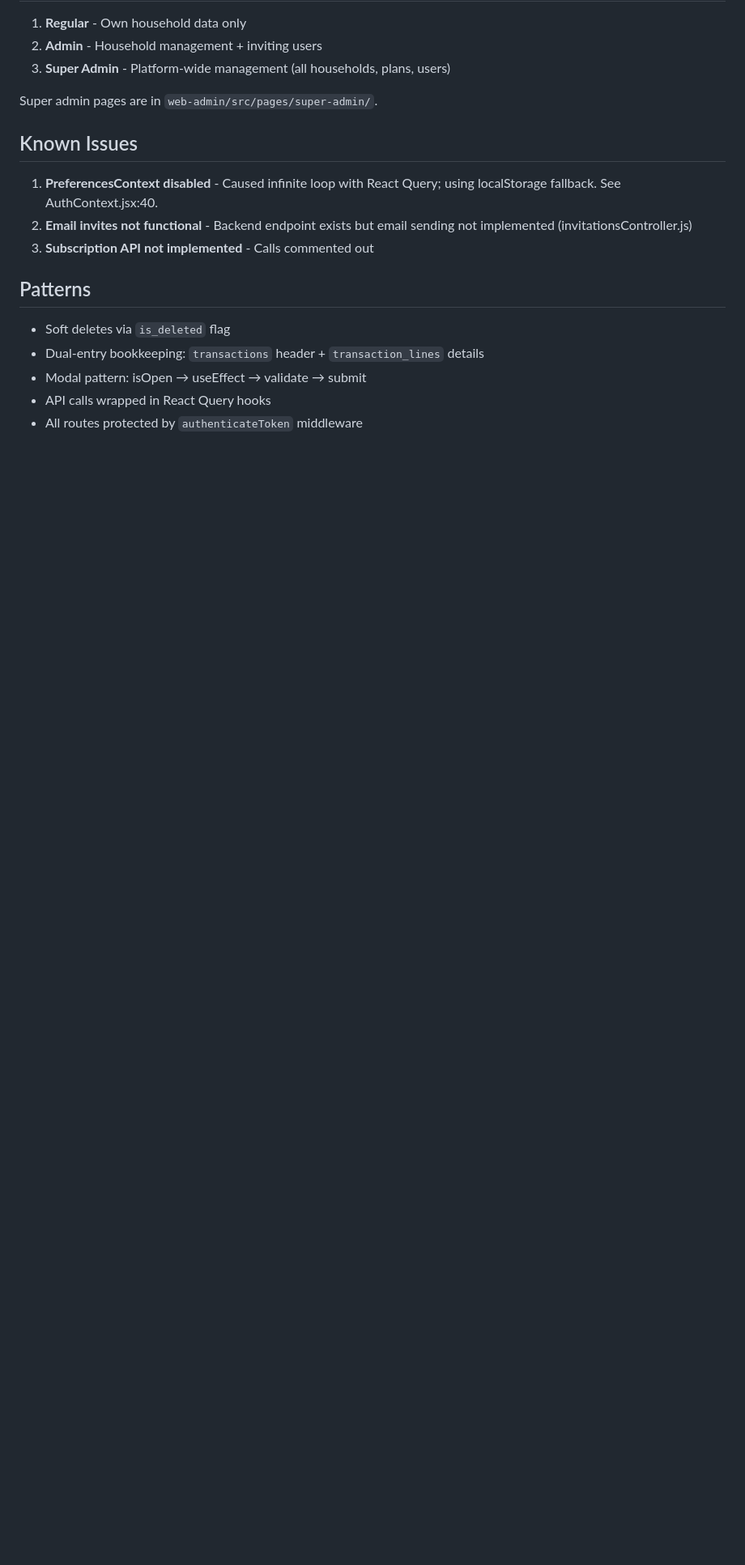
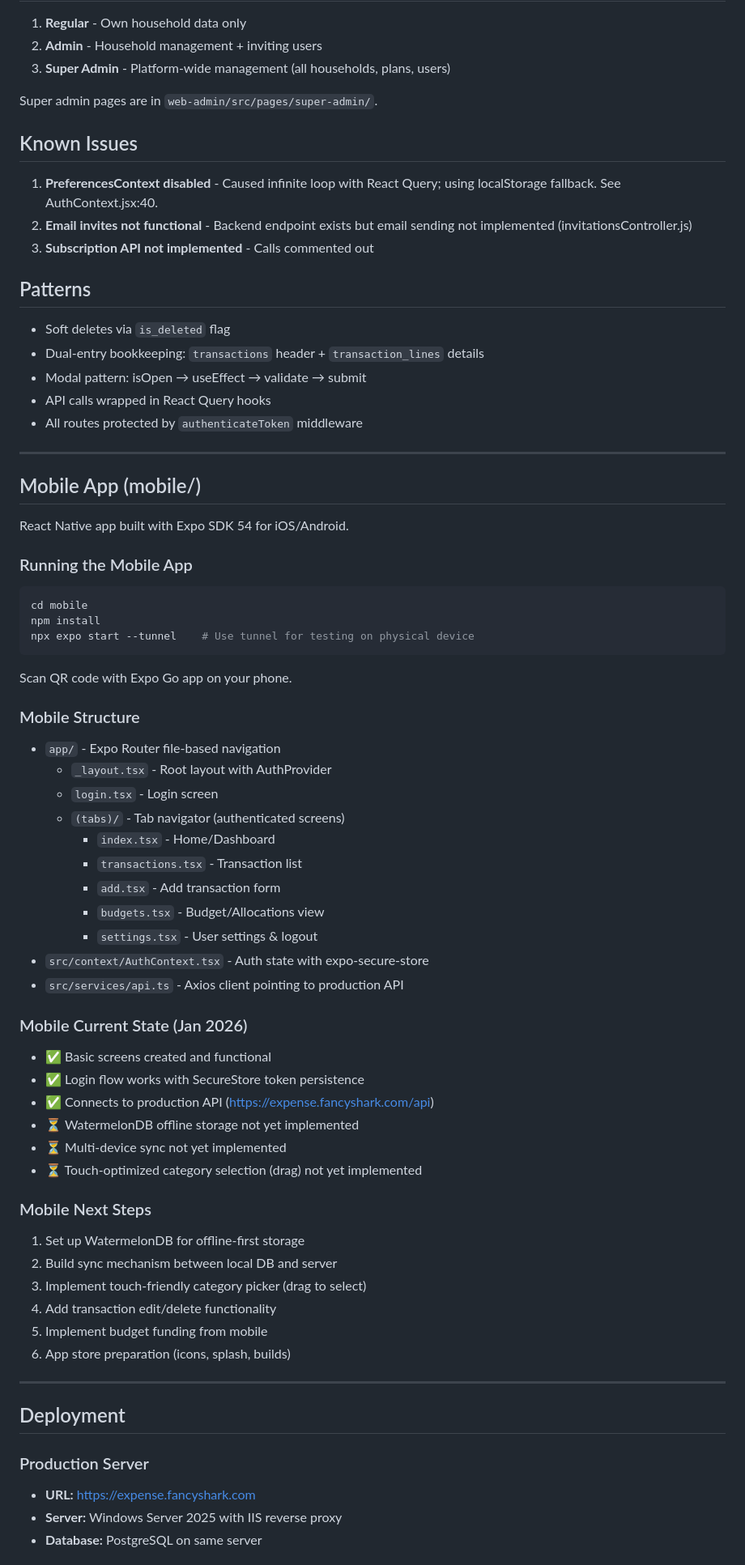
Before and after one commit to samerc/expense-tracker, a Markdown page: CLAUDE.md, the part around one of its changes. Shown at 81% size. Drawn GitHub-style; blank space fills up the shorter version.

Commit message:
Update CLAUDE.md with mobile app docs and session notes
Co-Authored-By: Claude Opus 4.5 <noreply@anthropic.com>

````diff
--- a/CLAUDE.md
+++ b/CLAUDE.md
@@ -107,3 +107,56 @@ Super admin pages are in `web-admin/src/pages/super-admin/`.
 - Modal pattern: isOpen → useEffect → validate → submit
 - API calls wrapped in React Query hooks
 - All routes protected by `authenticateToken` middleware
+
+---
+
+## Mobile App (mobile/)
+
+React Native app built with Expo SDK 54 for iOS/Android.
+
+### Running the Mobile App
+```bash
+cd mobile
+npm install
+npx expo start --tunnel    # Use tunnel for testing on physical device
+```
+Scan QR code with Expo Go app on your phone.
+
+### Mobile Structure
+- `app/` - Expo Router file-based navigation
+  - `_layout.tsx` - Root layout with AuthProvider
+  - `login.tsx` - Login screen
+  - `(tabs)/` - Tab navigator (authenticated screens)
+    - `index.tsx` - Home/Dashboard
+    - `transactions.tsx` - Transaction list
+    - `add.tsx` - Add transaction form
+    - `budgets.tsx` - Budget/Allocations view
+    - `settings.tsx` - User settings & logout
+- `src/context/AuthContext.tsx` - Auth state with expo-secure-store
+- `src/services/api.ts` - Axios client pointing to production API
+
+### Mobile Current State (Jan 2026)
+- ✅ Basic screens created and functional
+- ✅ Login flow works with SecureStore token persistence
+- ✅ Connects to production API (https://expense.fancyshark.com/api)
+- ⏳ WatermelonDB offline storage not yet implemented
+- ⏳ Multi-device sync not yet implemented
+- ⏳ Touch-optimized category selection (drag) not yet implemented
+
+### Mobile Next Steps
+1. Set up WatermelonDB for offline-first storage
+2. Build sync mechanism between local DB and server
+3. Implement touch-friendly category picker (drag to select)
+4. Add transaction edit/delete functionality
+5. Implement budget funding from mobile
+6. App store preparation (icons, splash, builds)
+
+---
+
+## Deployment
+
+### Production Server
+- **URL:** https://expense.fancyshark.com
+- **Server:** Windows Server 2025 with IIS reverse proxy
+- **Database:** PostgreSQL on same server
+
````
Also changed, not shown: other parts of CLAUDE.md (+43 -0 lines).
